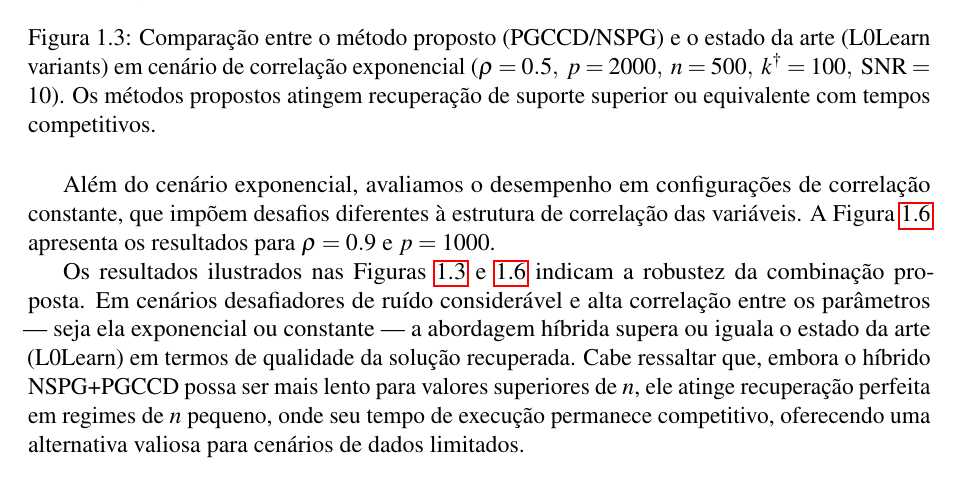
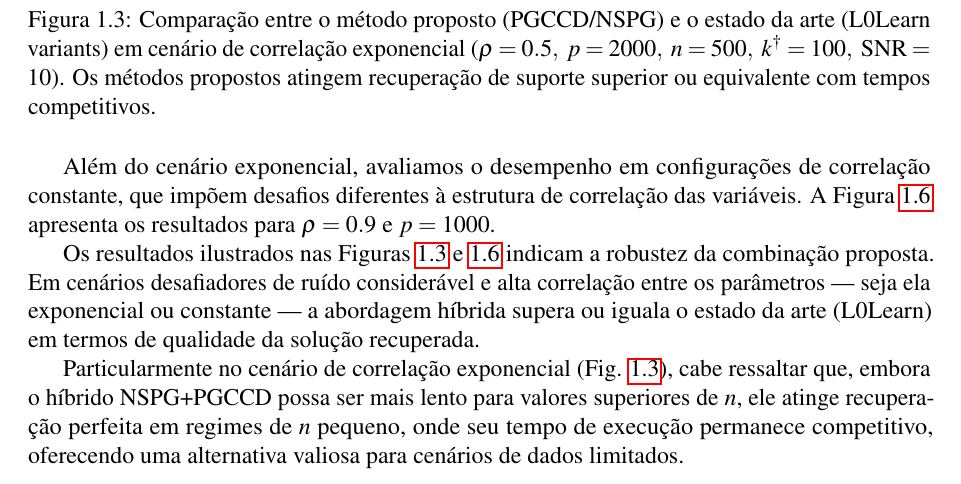
Before and after one commit to GBelemBarbosa/Relat-rio_FAPESP_Doutorado, a LaTeX document (principal.tex, which reads realizacoes.tex): part of page 9 of 14, cut so that both start at the same text. Compiled offline with pdfLaTeX.

Commit message:
Clarify hybrid method performance trade-off for exponential correlation

```diff
--- a/realizacoes.tex
+++ b/realizacoes.tex
@@ -122,4 +122,6 @@ Além do cenário exponencial, avaliamos o desempenho em configurações de corr
     \label{fig:results_comp_const}
 \end{figure}
 
-Os resultados ilustrados nas Figuras \ref{fig:results_comp_exp} e \ref{fig:results_comp_const} indicam a robustez da combinação proposta. Em cenários desafiadores de ruído considerável e alta correlação entre os parâmetros — seja ela exponencial ou constante — a abordagem híbrida supera ou iguala o estado da arte (L0Learn) em termos de qualidade da solução recuperada. Cabe ressaltar que, embora o híbrido NSPG+PGCCD possa ser mais lento para valores superiores de $n$, ele atinge recuperação perfeita em regimes de $n$ pequeno, onde seu tempo de execução permanece competitivo, oferecendo uma alternativa valiosa para cenários de dados limitados.
+Os resultados ilustrados nas Figuras \ref{fig:results_comp_exp} e \ref{fig:results_comp_const} indicam a robustez da combinação proposta. Em cenários desafiadores de ruído considerável e alta correlação entre os parâmetros — seja ela exponencial ou constante — a abordagem híbrida supera ou iguala o estado da arte (L0Learn) em termos de qualidade da solução recuperada.
+
+Particularmente no cenário de correlação exponencial (Fig. \ref{fig:results_comp_exp}), cabe ressaltar que, embora o híbrido NSPG+PGCCD possa ser mais lento para valores superiores de $n$, ele atinge recuperação perfeita em regimes de $n$ pequeno, onde seu tempo de execução permanece competitivo, oferecendo uma alternativa valiosa para cenários de dados limitados.
```
